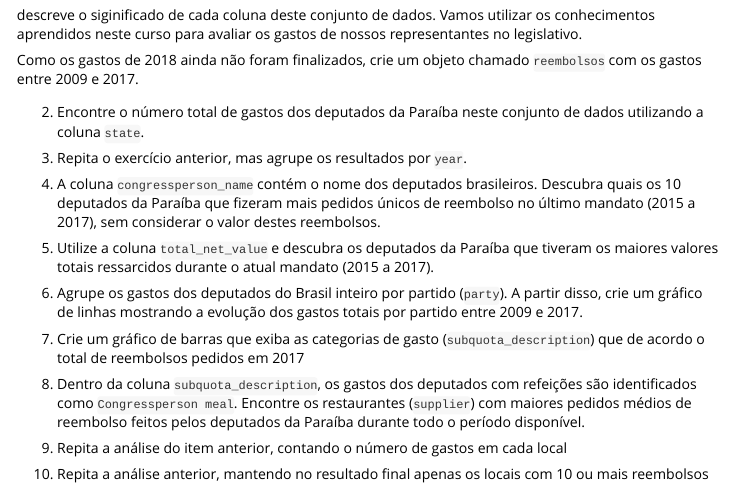
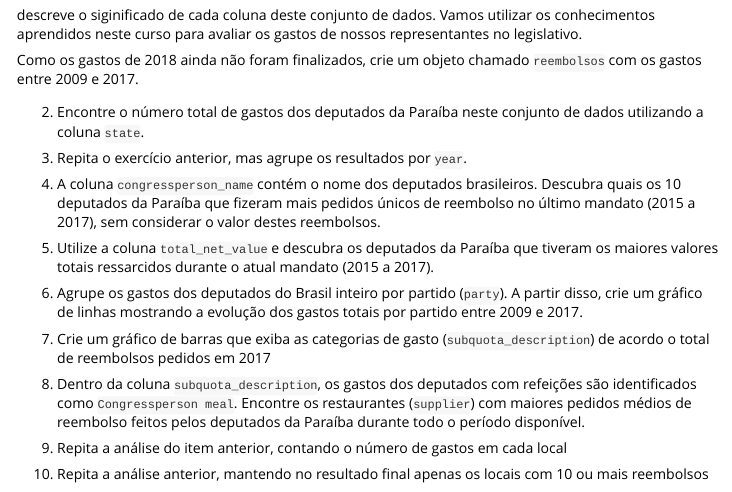
Before and after one commit to mnunes/curso.ggplot2, an R Markdown document (vignettes/curso.ggplot2.Rmd): the page in a window 1100 px wide, from 10870 px down. Rendered offline with R 4.5, knitr and Pandoc, with nearby package versions; some code elsewhere in the file could not run offline; long lines of code are wrapped.

Commit message:
Typo corrigido

```diff
--- a/vignettes/curso.ggplot2.Rmd
+++ b/vignettes/curso.ggplot2.Rmd
@@ -635,7 +635,7 @@ Como os gastos de 2018 ainda não foram finalizados, crie um objeto chamado `ree
 
 6. Agrupe os gastos dos deputados do Brasil inteiro por partido (`party`). A partir disso, crie um gráfico de linhas mostrando a evolução dos gastos totais por partido entre 2009 e 2017.
 
-7. Crie um gráfico de barras que exiba as categorias de gasto (`subquota_description`) que de acordo o total de reembolsos pedidos em 2017
+7. Crie um gráfico de barras que exiba as categorias de gasto (`subquota_description`) de acordo o total de reembolsos pedidos em 2017
 
 8. Dentro da coluna `subquota_description`, os gastos dos deputados com refeições são identificados como `Congressperson meal`. Encontre os restaurantes (`supplier`) com maiores pedidos médios de reembolso feitos pelos deputados da Paraíba durante todo o período disponível.
 
```
